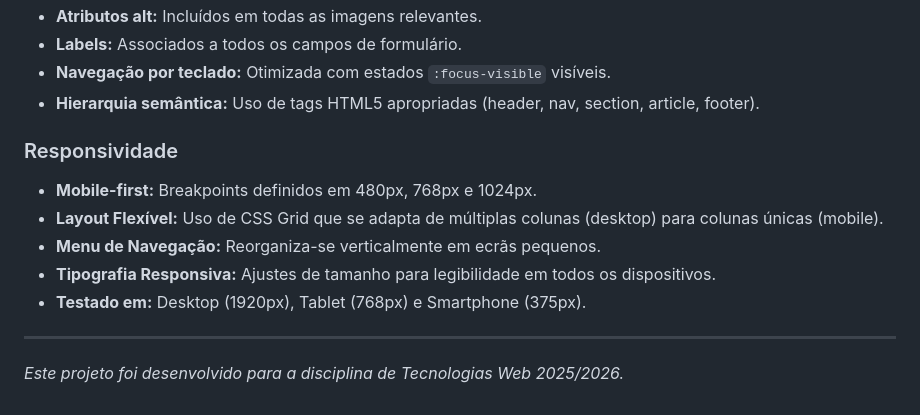
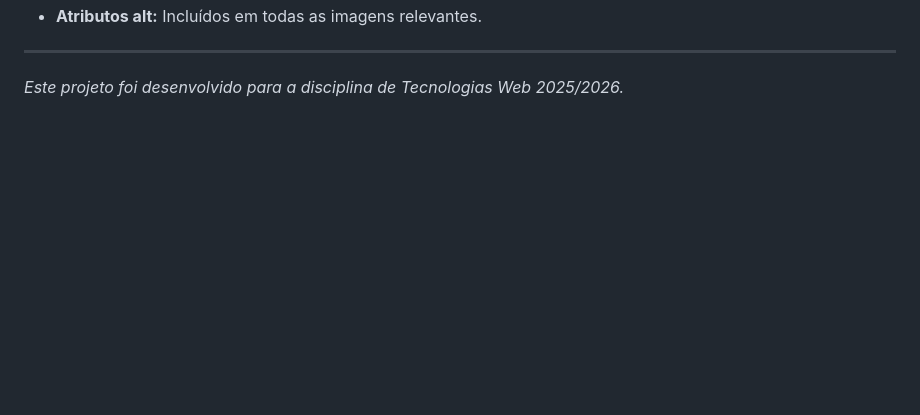
Before and after one commit to xaviluisxavier/CACA_Landing_Page, a Markdown page: README.md, the part around one of its changes. GitHub-like rendering; blank space fills up the shorter version.

```diff
--- a/README.md
+++ b/README.md
@@ -52,14 +53,4 @@ Traduziu fielmente o mockup para **HTML5** e **CSS3**, mantendo a estrutura dos
 * **Atributos alt:** Incluídos em todas as imagens relevantes.
-* **Labels:** Associados a todos os campos de formulário.
-* **Navegação por teclado:** Otimizada com estados `:focus-visible` visíveis.
-* **Hierarquia semântica:** Uso de tags HTML5 apropriadas (header, nav, section, article, footer).
-
-### Responsividade
-* **Mobile-first:** Breakpoints definidos em 480px, 768px e 1024px.
-* **Layout Flexível:** Uso de CSS Grid que se adapta de múltiplas colunas (desktop) para colunas únicas (mobile).
-* **Menu de Navegação:** Reorganiza-se verticalmente em ecrãs pequenos.
-* **Tipografia Responsiva:** Ajustes de tamanho para legibilidade em todos os dispositivos.
-* **Testado em:** Desktop (1920px), Tablet (768px) e Smartphone (375px).
 
 ---
 *Este projeto foi desenvolvido para a disciplina de Tecnologias Web 2025/2026.*
```
Also changed, not shown: other parts of README.md (+30 -29 lines).
